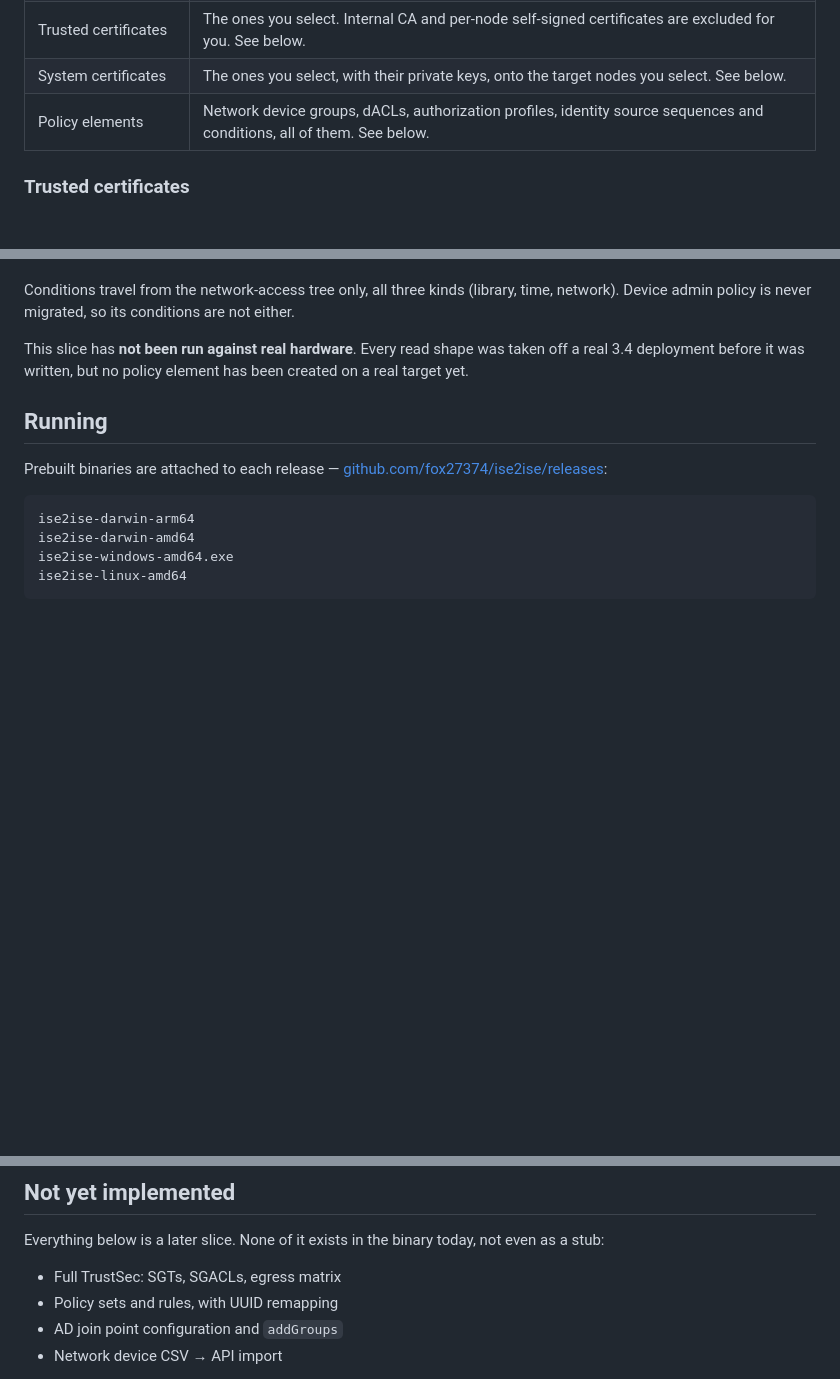
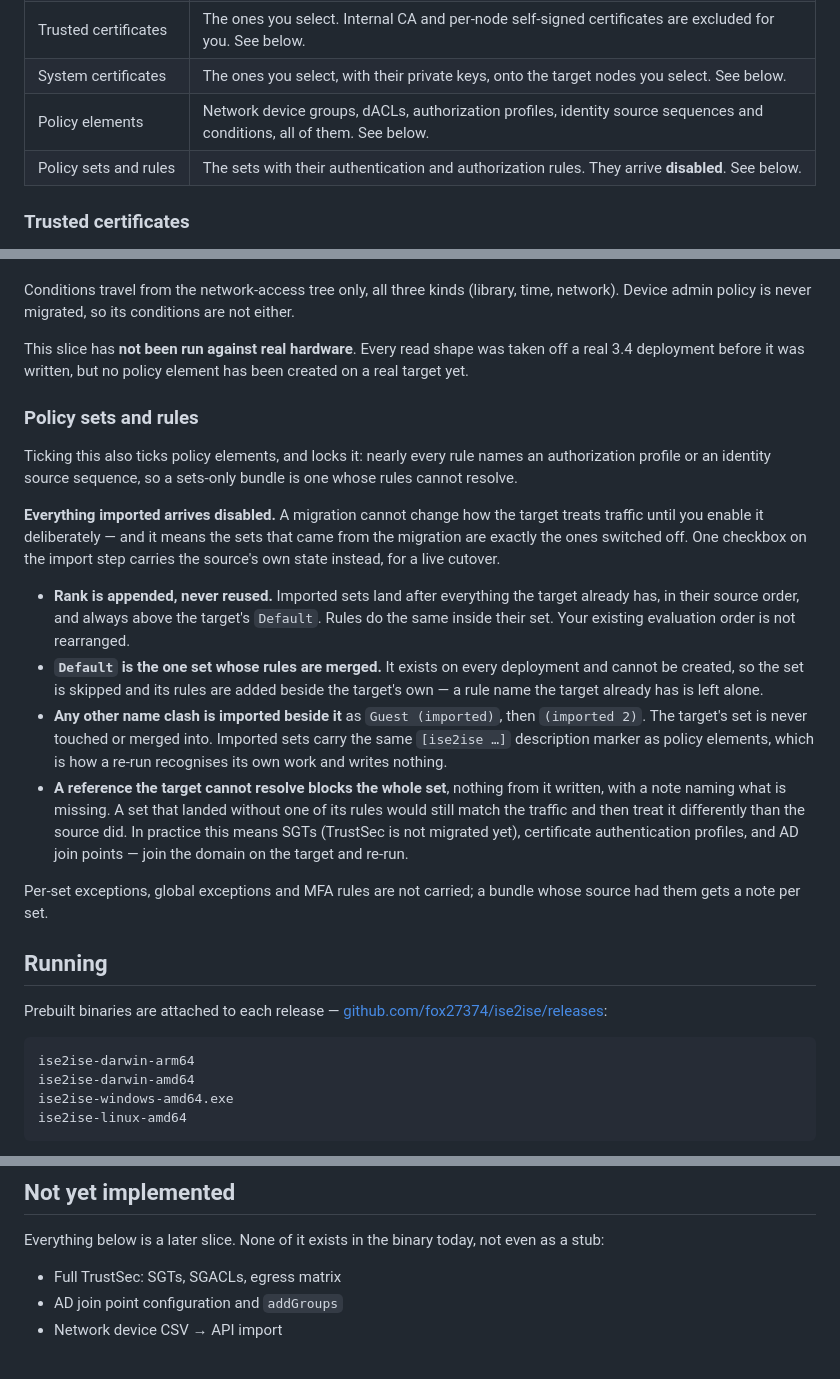
Before and after one commit to fox27374/ise2ise, a Markdown page: README.md, 3 parts joined by grey strips. GitHub-like rendering; blank space fills up the shorter version.

Commit message:
Document the policy set slice for the operator
What an operator needs before running it: that ticking policy sets also
ticks the elements, that everything arrives disabled and why that answers
which sets came from a migration, where imported sets land in the
evaluation order, and that Default is the one set whose rules are merged
rather than created.

It also says which references cannot be satisfied today — security groups,
certificate authentication profiles and AD join points — so a blocked set
reads as a known gap rather than a failure.

Co-Authored-By: Claude Opus 5 <noreply@anthropic.com>

```diff
--- a/README.md
+++ b/README.md
@@ -154,6 +154,7 @@ profile that does not exist on the target blocks that endpoint at pre-flight.
 | Trusted certificates | The ones you select. Internal CA and per-node self-signed certificates are excluded for you. See below. |
 | System certificates | The ones you select, with their private keys, onto the target nodes you select. See below. |
 | Policy elements | Network device groups, dACLs, authorization profiles, identity source sequences and conditions, all of them. See below. |
+| Policy sets and rules | The sets with their authentication and authorization rules. They arrive **disabled**. See below. |
 
 ### Trusted certificates
 
@@ -304,6 +305,38 @@ This slice has **not been run against real hardware**. Every read shape was take
 off a real 3.4 deployment before it was written, but no policy element has been
 created on a real target yet.
 
+### Policy sets and rules
+
+Ticking this also ticks policy elements, and locks it: nearly every rule names an
+authorization profile or an identity source sequence, so a sets-only bundle is
+one whose rules cannot resolve.
+
+**Everything imported arrives disabled.** A migration cannot change how the
+target treats traffic until you enable it deliberately — and it means the sets
+that came from the migration are exactly the ones switched off. One checkbox on
+the import step carries the source's own state instead, for a live cutover.
+
+- **Rank is appended, never reused.** Imported sets land after everything the
+  target already has, in their source order, and always above the target's
+  `Default`. Rules do the same inside their set. Your existing evaluation order
+  is not rearranged.
+- **`Default` is the one set whose rules are merged.** It exists on every
+  deployment and cannot be created, so the set is skipped and its rules are added
+  beside the target's own — a rule name the target already has is left alone.
+- **Any other name clash is imported beside it** as `Guest (imported)`, then
+  `(imported 2)`. The target's set is never touched or merged into. Imported sets
+  carry the same `[ise2ise …]` description marker as policy elements, which is
+  how a re-run recognises its own work and writes nothing.
+- **A reference the target cannot resolve blocks the whole set**, nothing from it
+  written, with a note naming what is missing. A set that landed without one of
+  its rules would still match the traffic and then treat it differently than the
+  source did. In practice this means SGTs (TrustSec is not migrated yet),
+  certificate authentication profiles, and AD join points — join the domain on
+  the target and re-run.
+
+Per-set exceptions, global exceptions and MFA rules are not carried; a bundle
+whose source had them gets a note per set.
+
 ## Running
 
 Prebuilt binaries are attached to each release —
@@ -384,7 +417,6 @@ Everything below is a later slice. None of it exists in the binary today, not
 even as a stub:
 
 - Full TrustSec: SGTs, SGACLs, egress matrix
-- Policy sets and rules, with UUID remapping
 - AD join point configuration and `addGroups`
 - Network device CSV → API import
 
```
